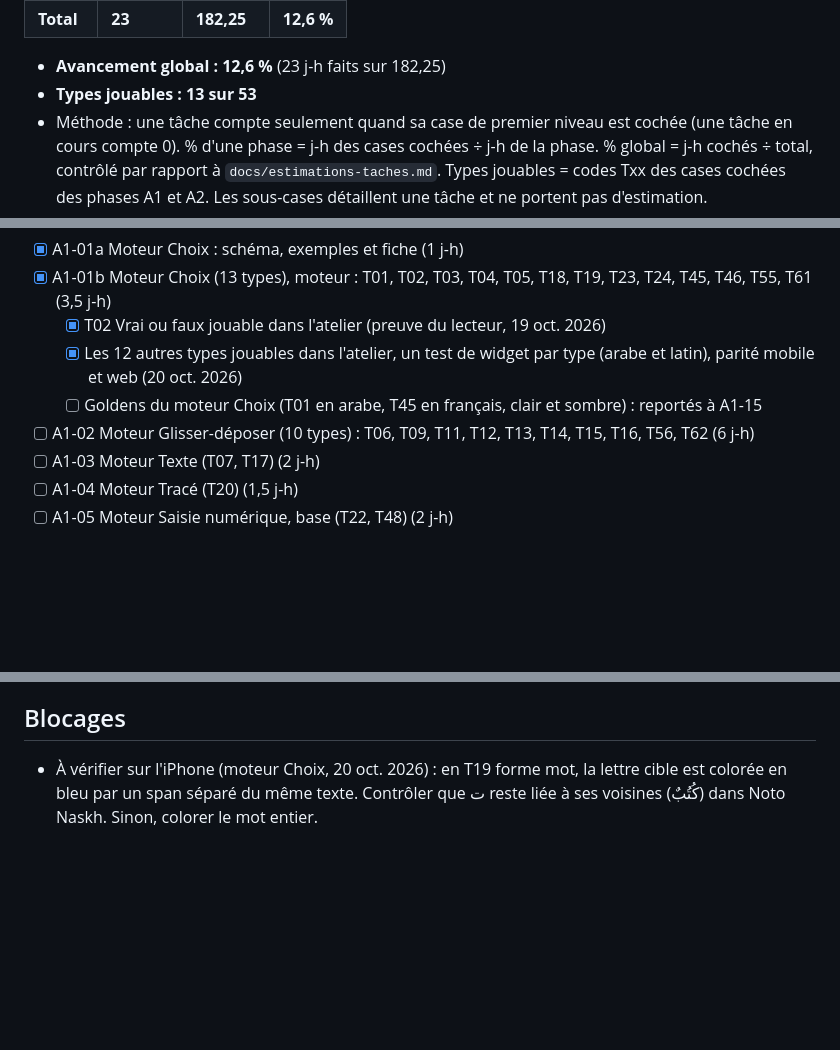
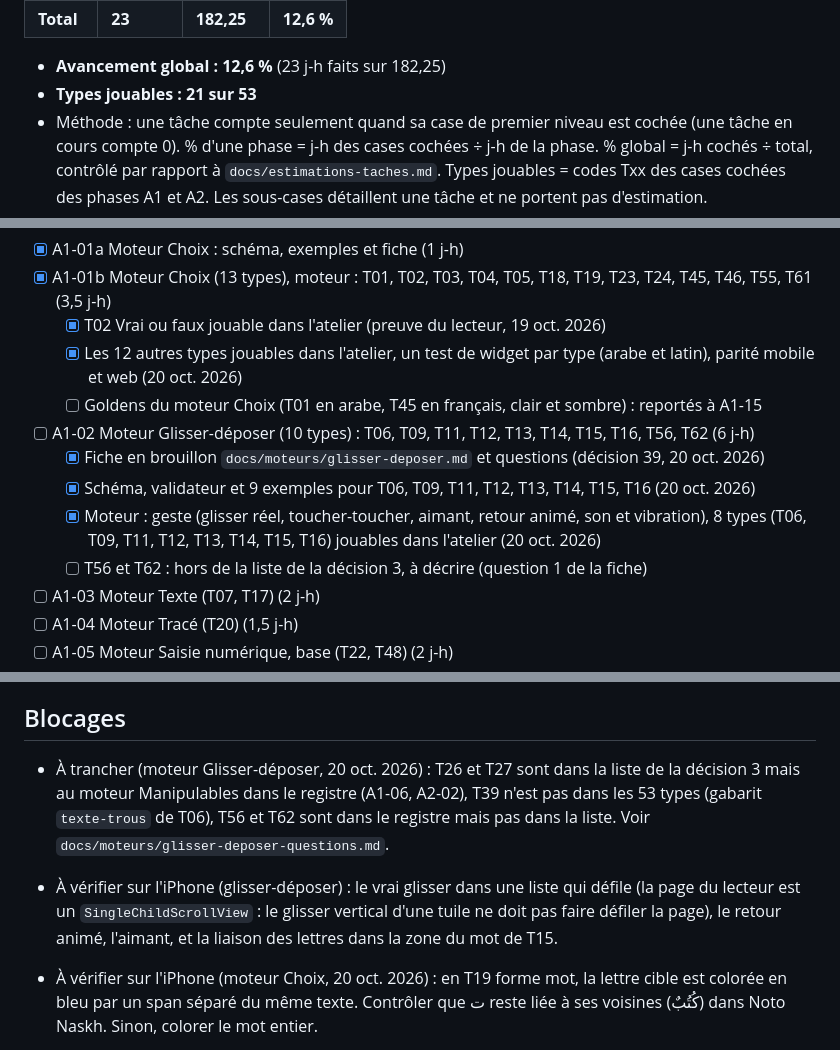
Before and after one commit to chihaoui/yasmina-app, a Markdown page: PROGRESS.md, 3 parts joined by grey strips. Rendered like a GitHub page; blank space fills up the shorter version.

```diff
--- a/PROGRESS.md
+++ b/PROGRESS.md
@@ -16,7 +16,7 @@ Au 20 oct. 2026. Bloc calculé par `dart run tool/avancement.dart`, ne pas modif
 | **Total** | **23** | **182,25** | **12,6 %** |
 
 - **Avancement global : 12,6 %** (23 j-h faits sur 182,25)
-- **Types jouables : 13 sur 53**
+- **Types jouables : 21 sur 53**
 - Méthode : une tâche compte seulement quand sa case de premier niveau est cochée (une tâche en cours compte 0). % d'une phase = j-h des cases cochées ÷ j-h de la phase. % global = j-h cochés ÷ total, contrôlé par rapport à `docs/estimations-taches.md`. Types jouables = codes Txx des cases cochées des phases A1 et A2. Les sous-cases détaillent une tâche et ne portent pas d'estimation.
 <!-- avancement:fin -->
 
@@ -84,6 +84,10 @@ Le parcours (choix de la matière, carte du trimestre, intro d'étape, résultat
   - [x] Les 12 autres types jouables dans l'atelier, un test de widget par type (arabe et latin), parité mobile et web (20 oct. 2026)
   - [ ] Goldens du moteur Choix (T01 en arabe, T45 en français, clair et sombre) : reportés à A1-15
 - [ ] A1-02 Moteur Glisser-déposer (10 types) : T06, T09, T11, T12, T13, T14, T15, T16, T56, T62 (6 j-h)
+  - [x] Fiche en brouillon `docs/moteurs/glisser-deposer.md` et questions (décision 39, 20 oct. 2026)
+  - [x] Schéma, validateur et 9 exemples pour T06, T09, T11, T12, T13, T14, T15, T16 (20 oct. 2026)
+  - [x] Moteur : geste (glisser réel, toucher-toucher, aimant, retour animé, son et vibration), 8 types (T06, T09, T11, T12, T13, T14, T15, T16) jouables dans l'atelier (20 oct. 2026)
+  - [ ] T56 et T62 : hors de la liste de la décision 3, à décrire (question 1 de la fiche)
 - [ ] A1-03 Moteur Texte (T07, T17) (2 j-h)
 - [ ] A1-04 Moteur Tracé (T20) (1,5 j-h)
 - [ ] A1-05 Moteur Saisie numérique, base (T22, T48) (2 j-h)
@@ -158,6 +162,8 @@ Après la validation des 53 types dans l'atelier (décision 37) : le parcours, l
 - [ ] D-05 Pilotage D (1,25 j-h)
 
 ## Blocages
+- À trancher (moteur Glisser-déposer, 20 oct. 2026) : T26 et T27 sont dans la liste de la décision 3 mais au moteur Manipulables dans le registre (A1-06, A2-02), T39 n'est pas dans les 53 types (gabarit `texte-trous` de T06), T56 et T62 sont dans le registre mais pas dans la liste. Voir `docs/moteurs/glisser-deposer-questions.md`.
+- À vérifier sur l'iPhone (glisser-déposer) : le vrai glisser dans une liste qui défile (la page du lecteur est un `SingleChildScrollView` : le glisser vertical d'une tuile ne doit pas faire défiler la page), le retour animé, l'aimant, et la liaison des lettres dans la zone du mot de T15.
 - À vérifier sur l'iPhone (moteur Choix, 20 oct. 2026) : en T19 forme mot, la lettre cible est colorée en bleu par un span séparé du même texte. Contrôler que ت reste liée à ses voisines (كُتُبٌ) dans Noto Naskh. Sinon, colorer le mot entier.
 - À vérifier sur l'iPhone : `AudioMobile` attend désormais la fin de la synthèse (`awaitSpeakCompletion`) pour enchaîner la consigne puis le mot à écouter (T03, T55, T01 orthographe, T19). Contrôler que la réécoute de la consigne coupe bien le mot en cours.
 - Aperçu web : joue l'exemple choisi dans une liste déroulante (13 types du moteur Choix), en mode aperçu, avec les services factices. Le chargement d'un JSON par fichier ou `postMessage` reste à faire (A0-15).
```
Also changed, not shown: other parts of PROGRESS.md (+1 -0 lines), docs/sessions/2026-10-20.md (added, +124 -0 lines).
